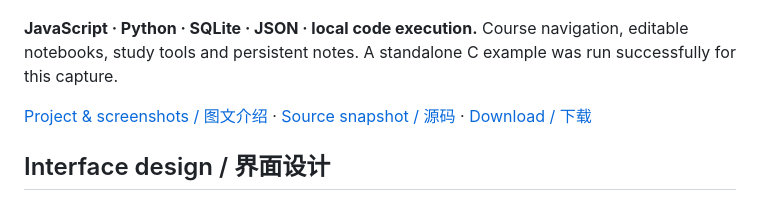
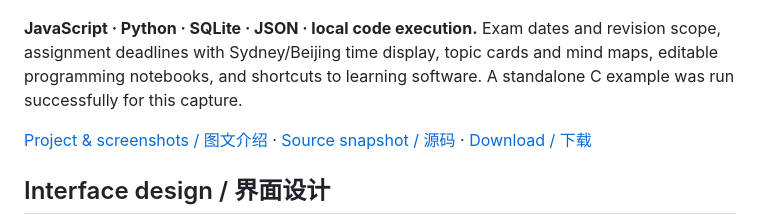
Before and after one commit to xuboxiao123/portfolio, a Markdown page: README.zh-CN.md, the part around the change. Drawn GitHub-style.

Commit message:
Describe learning platform planning, knowledge and software features

```diff
--- a/README.zh-CN.md
+++ b/README.zh-CN.md
@@ -20,7 +20,7 @@ I build across interfaces, backend services, AI workflows and physical prototype
 
 [![Learning platform code editor and completed run](assets/images/thumb-learning-workbench.jpg)](docs/projects/project-learning-workbench.md)
 
-**JavaScript · Python · SQLite · JSON · local code execution.** Course navigation, editable notebooks, study tools and persistent notes. A standalone C example was run successfully for this capture.
+**JavaScript · Python · SQLite · JSON · local code execution.** Exam dates and revision scope, assignment deadlines with Sydney/Beijing time display, topic cards and mind maps, editable programming notebooks, and shortcuts to learning software. A standalone C example was run successfully for this capture.
 
 [Project & screenshots / 图文介绍](docs/projects/project-learning-workbench.md) · [Source snapshot / 源码](code/learning-workbench) · [Download / 下载](downloads/learning-workbench-source.zip)
 
```
Also changed, not shown: 1 other file.
